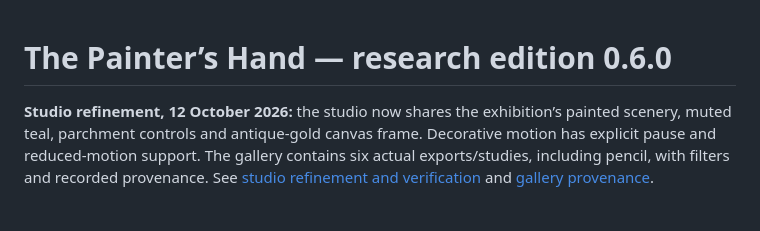
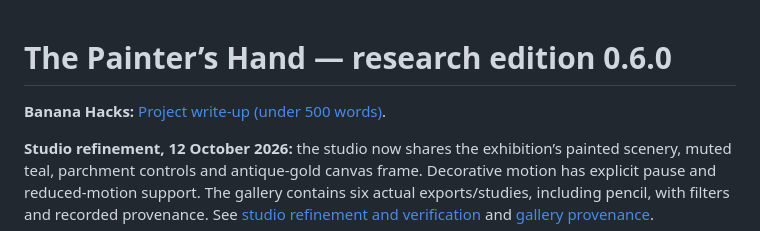
Before and after one commit to PraveenNimilka/-The-Painter-s-Hand, a Markdown page: README.md, the part around the change. Drawn GitHub-style; blank space fills up the shorter version.

Commit message:
Add Banana Hacks project submission

```diff
--- a/README.md
+++ b/README.md
@@ -1,4 +1,6 @@
 # The Painter’s Hand — research edition 0.6.0
+
+**Banana Hacks:** [Project write-up (under 500 words)](docs/BANANA-HACKS-SUBMISSION.md).
 
 **Studio refinement, 12 October 2026:** the studio now shares the exhibition’s painted scenery, muted teal, parchment controls and antique-gold canvas frame. Decorative motion has explicit pause and reduced-motion support. The gallery contains six actual exports/studies, including pencil, with filters and recorded provenance. See [studio refinement and verification](docs/STUDIO-REDESIGN.md) and [gallery provenance](docs/GALLERY-STUDIES.json).
 
```
Also changed, not shown: docs/BANANA-HACKS-SUBMISSION.md (added, +17 -0 lines).
